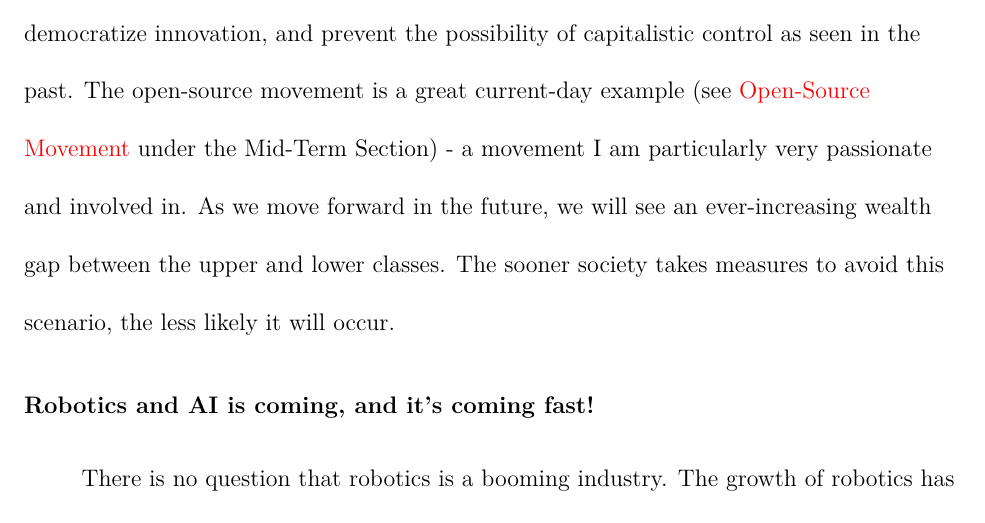
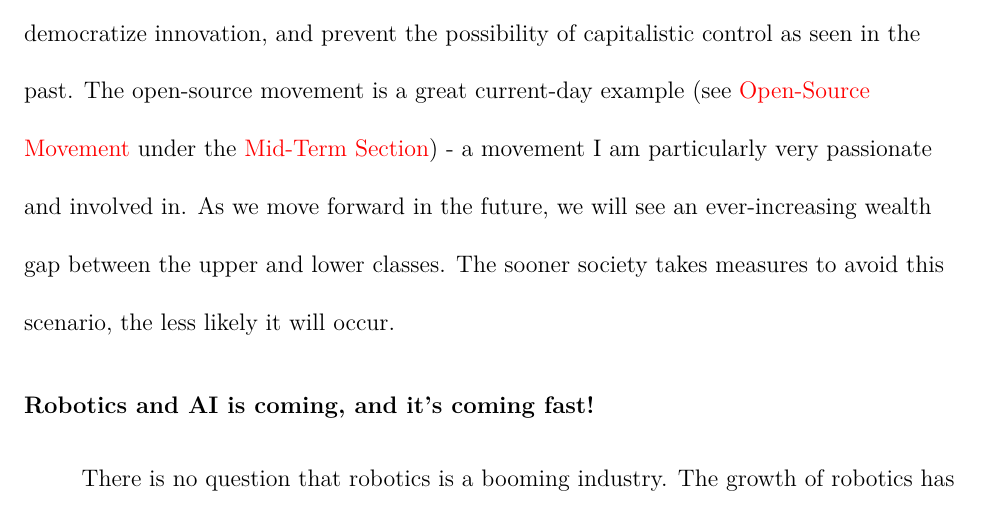
Before and after one commit to alextac98/Robotics-Ethics-Paper, a LaTeX paper (paper.tex, which reads Sections/1_Intro.tex): part of page 4 of 24, cut so that both start at the same text. Compiled offline with pdfLaTeX.

Commit message:
Add modifications to the rough draft before submission

```diff
--- a/Sections/1_Intro.tex
+++ b/Sections/1_Intro.tex
@@ -12,7 +12,7 @@ To prepare for the societal changes this revolution will bring, we can take a lo
 
 While our potential in the future may seem exciting, it is important to look at the alternative as well. While some may say that it has just worked out in the past, we can't rely on such a mentality this time around. Without planning, we risk an extreme wealth and power gap, never before seen in history. The few owners, developers, and maintainers of the advanced and artificially intelligent robots will profit at an unprecedented rate if no regulation, taxation, or other plan is created. In the past, we've been able to use government regulation to control the outliers in capitalism, like John D. Rockefeller (oil), John Jacob Astor (real estate), JP Morgan (banking) and Andrew Carnegie (steel) (\cite{CapitalistAmerica}). However, the potential billionaires and trillionaires in the future can have so much power in society that we may have no choice but to bend to their demands. A quick look at history depicts a warning; JP Morgan, Rockefeller, and Andrew Carnegie infamously had strong control in late 19th century and early 20th century American politics, until Woodrow Wilson famously introduced many governmental reforms to attempt to prevent such an issue (\cite{CapitalismSocialismDemocracy}).
 
-While government regulation may be a suitable solution, I truly believe societal change is the correct answer to this threat. By implementing a fundamental change in the way we develop, share, and profit from software (and maybe even hardware), we can democratize innovation, and prevent the possibility of capitalistic control as seen in the past. The open-source movement is a great current-day example (see \hyperref[subsec:open-source]{Open-Source Movement} under the Mid-Term Section) - a movement I am particularly very passionate and involved in. As we move forward in the future, we will see an ever-increasing wealth gap between the upper and lower classes. The sooner society takes measures to avoid this scenario, the less likely it will occur.
+While government regulation may be a suitable solution, I truly believe societal change is the correct answer to this threat. By implementing a fundamental change in the way we develop, share, and profit from software (and maybe even hardware), we can democratize innovation, and prevent the possibility of capitalistic control as seen in the past. The open-source movement is a great current-day example (see \hyperref[subsec:open-source]{Open-Source Movement} under the \hyperref[sec:mid]{Mid-Term Section}) - a movement I am particularly very passionate and involved in. As we move forward in the future, we will see an ever-increasing wealth gap between the upper and lower classes. The sooner society takes measures to avoid this scenario, the less likely it will occur.
 
 \subsection{Robotics and AI is coming, and it's coming fast!}
 There is no question that robotics is a booming industry.  The growth of robotics has been compared to the Cambrian Explosion, where life on Earth experienced a very short but rapid growth and diversification (\cite{Cambrian}). Similarly, the field of robotics - and by extension Artificial Intelligence (AI) - has benefited to the growing complexity of complicated algorithms as hardware (like microelectronics and single-board computers) becomes cheaper, more accessible, and more powerful.
```
Also changed, not shown: paper.pdf.
